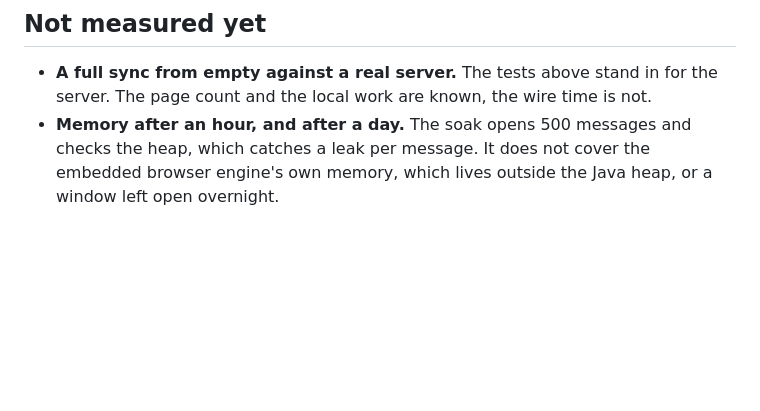
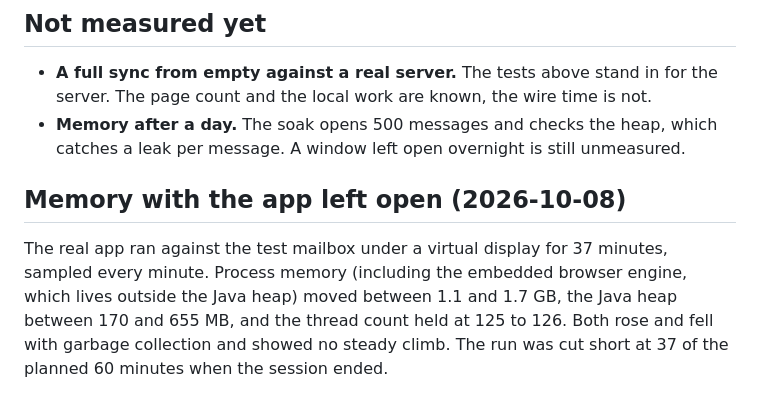
Before and after one commit to thejdubb02/rampart, a Markdown page: docs/performance.md, the part around the change. Drawn GitHub-style; blank space fills up the shorter version.

Commit message:
Performance: record the 37 minute open-window memory run
Process memory stayed between 1.1 and 1.7 GB and the heap between 170 and
655 MB with no steady climb. An overnight run is still unmeasured.

Co-Authored-By: Claude Opus 5.5 <noreply@anthropic.com>

```diff
--- a/docs/performance.md
+++ b/docs/performance.md
@@ -66,6 +66,13 @@ causes, both in writing each page to the local copy:
 
 - **A full sync from empty against a real server.** The tests above stand in for the
   server. The page count and the local work are known, the wire time is not.
-- **Memory after an hour, and after a day.** The soak opens 500 messages and checks the
-  heap, which catches a leak per message. It does not cover the embedded browser engine's
-  own memory, which lives outside the Java heap, or a window left open overnight.
+- **Memory after a day.** The soak opens 500 messages and checks the heap, which catches
+  a leak per message. A window left open overnight is still unmeasured.
+
+## Memory with the app left open (2026-10-08)
+
+The real app ran against the test mailbox under a virtual display for 37 minutes, sampled
+every minute. Process memory (including the embedded browser engine, which lives outside
+the Java heap) moved between 1.1 and 1.7 GB, the Java heap between 170 and 655 MB, and the
+thread count held at 125 to 126. Both rose and fell with garbage collection and showed no
+steady climb. The run was cut short at 37 of the planned 60 minutes when the session ended.
```
